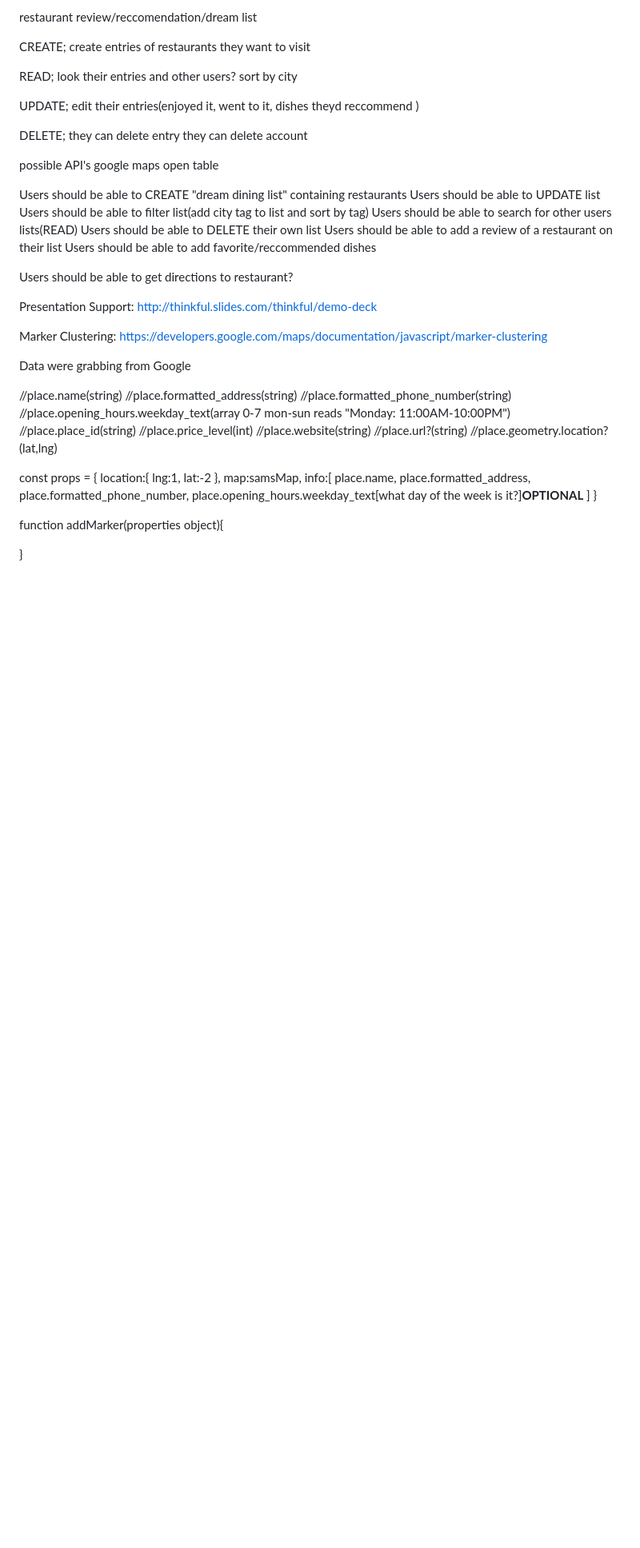
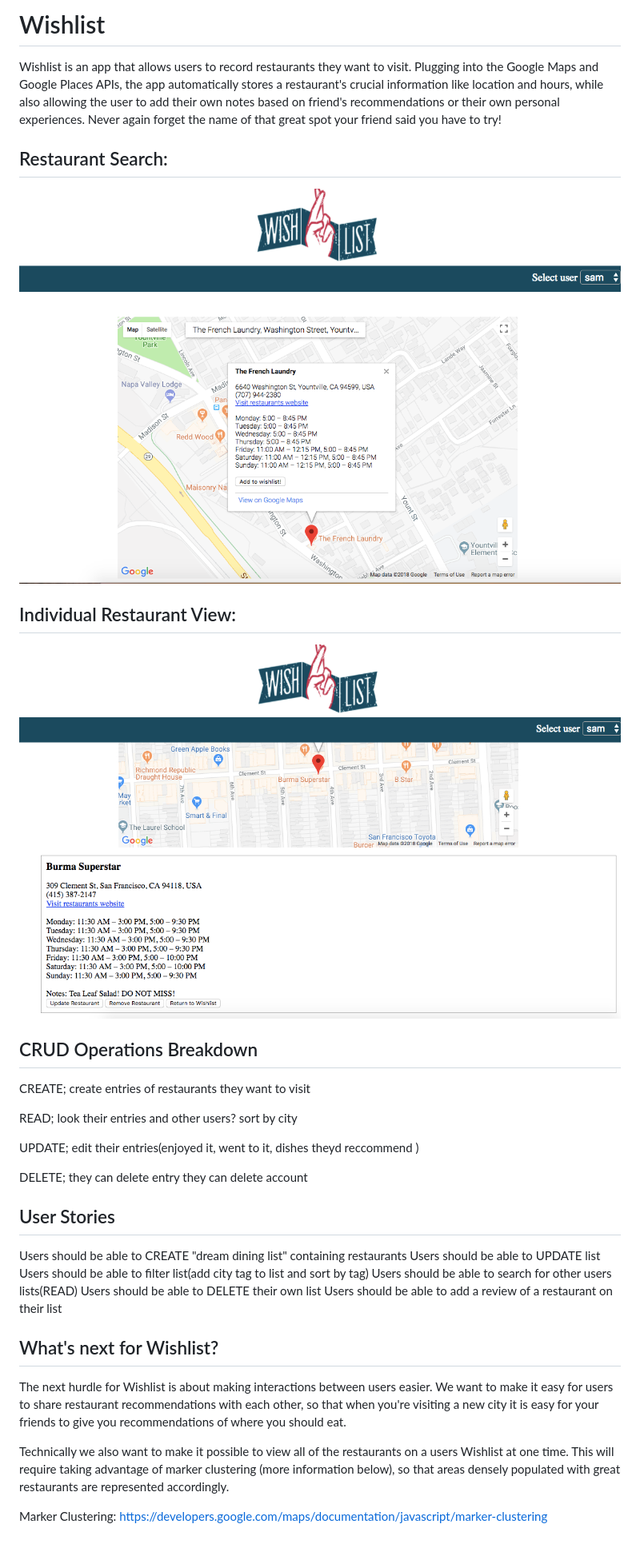
Before and after one commit to thinkful-ei17/sam-brent-best-node-capstone, a Markdown page: README.md, the part around the change. Shown: that part at 80% size. Rendered like a GitHub page; pictures changed too: screenshots/wishlist-restaurant-search.png (added), screenshots/wishlist-restaurant-view.png (added); blank space fills up the shorter version.

Commit message:
building out more complete README with screenshots to better demostrate the functionality of the app

```diff
--- a/README.md
+++ b/README.md
@@ -1,5 +1,16 @@
-restaurant review/reccomendation/dream list
+# Wishlist
 
+Wishlist is an app that allows users to record restaurants they want to visit. Plugging into the Google Maps and Google Places APIs, the app automatically stores a restaurant's crucial information like location and hours, while also allowing the user to add their own notes based on friend's recommendations or their own personal experiences. Never again forget the name of that great spot your friend said you have to try!
+
+Restaurant Search:
+----------------------------------------------------------------------------------------------
+![RestaurantSearch](./screenshots/wishlist-restaurant-search.png "RestaurantSearch")
+
+Individual Restaurant View:
+----------------------------------------------------------------------------------------------
+![RestaurantView](./screenshots/wishlist-restaurant-view.png "RestaurantView")
+
+## CRUD Operations Breakdown
 CREATE;
 create entries of restaurants they want to visit
 
@@ -17,10 +28,7 @@ DELETE;
 they can delete entry
 they can delete account
 
-
-possible API's
-google maps
-open table
+## User Stories
 
 Users should be able to CREATE "dream dining list" containing restaurants
 Users should be able to UPDATE list
@@ -28,42 +36,13 @@ Users should be able to filter list(add city tag to list and sort by tag)
 Users should be able to search for other users lists(READ)
 Users should be able to DELETE their own list
 Users should be able to add a review of a restaurant on their list
-Users should be able to add favorite/reccommended dishes
 
-Users should be able to get directions to restaurant?
+## What's next for Wishlist?
 
-Presentation Support:
-http://thinkful.slides.com/thinkful/demo-deck
+The next hurdle for Wishlist is about making interactions between users easier. We want to make it easy for users to share restaurant recommendations with each other, so that when you're visiting a new city it is easy for your friends to give you recommendations of where you should eat.
+
+
+Technically we also want to make it possible to view all of the restaurants on a users Wishlist at one time. This will require taking advantage of marker clustering (more information below), so that areas densely populated with great restaurants are represented accordingly.
 
 Marker Clustering:
 https://developers.google.com/maps/documentation/javascript/marker-clustering
-
-Data were grabbing from Google
-
-//place.name(string)
-//place.formatted_address(string)
-//place.formatted_phone_number(string)
-//place.opening_hours.weekday_text(array 0-7 mon-sun reads "Monday: 11:00AM-10:00PM")
-//place.place_id(string)
-//place.price_level(int)
-//place.website(string)
-//place.url?(string)
-//place.geometry.location?(lat,lng)
-
-const props = {
-  location:{
-    lng:1,
-    lat:-2
-  },
-  map:samsMap,
-  info:[
-    place.name,
-    place.formatted_address,
-    place.formatted_phone_number,
-    place.opening_hours.weekday_text[what day of the week is it?]**OPTIONAL**
-  ]
-}
-
-function addMarker(properties object){
-
-}
```
